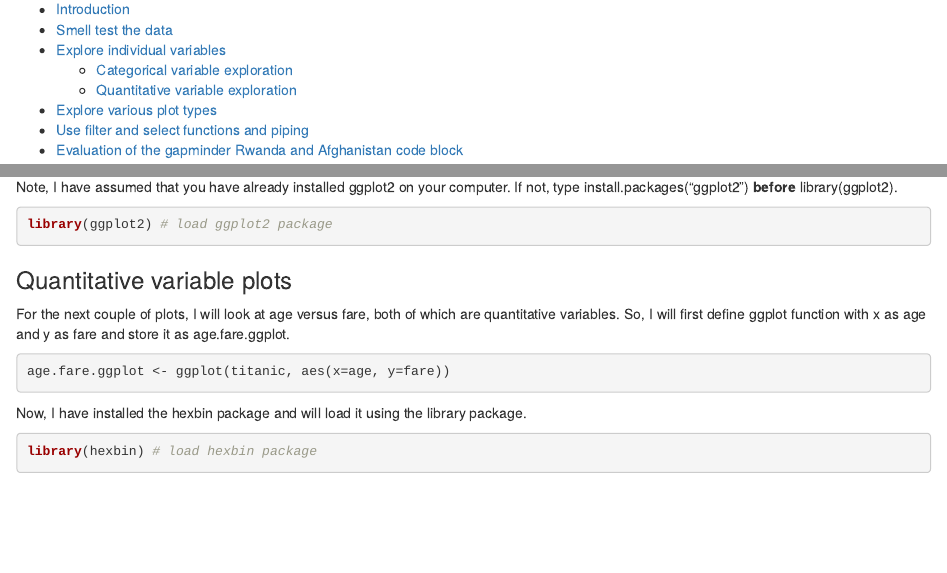
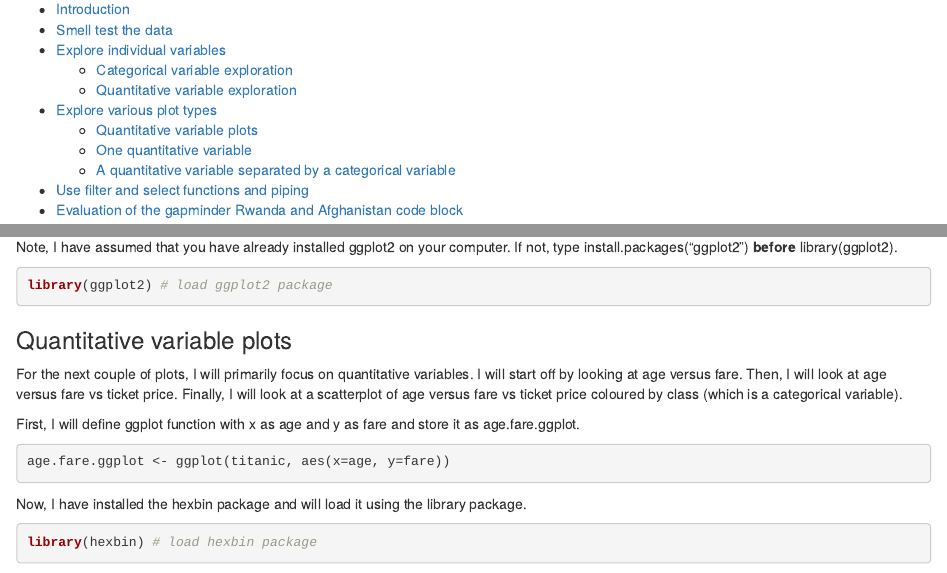
Before and after one commit to STAT545-UBC-students/hw02-rachlobay, an R Markdown document (titanic-exploration-html-md-Rmd-and-dataset/HW5-Titanic-exploration.Rmd): the page in a window 1100 px wide, from 180 px down, and a second part further down, joined at a grey line. The pictures show the output file titanic-exploration-html-md-Rmd-and-dataset/HW5-Titanic-exploration.html that the author committed with the source, opened offline.

Commit message:
Updated graphs, typos, and table of contents.

````diff
--- a/titanic-exploration-html-md-Rmd-and-dataset/HW5-Titanic-exploration.Rmd
+++ b/titanic-exploration-html-md-Rmd-and-dataset/HW5-Titanic-exploration.Rmd
@@ -15,10 +15,11 @@ output:
     + [Categorical variable exploration](#categorical-variable-exploration)
     + [Quantitative variable exploration](#quantitative-variable-exploration)
 - [Explore various plot types](#explore-various-plot-types)
+    + [Quantitative variable plots](#quantitative-variable-plots)
+    + [One quantitative variable](#one-quantitative-variable)
+    + [A quantitative variable separated by a categorical variable](#a-quantitative-variable-separated-by-a-categorical-variable)
 - [Use filter and select functions and piping](#use-filter-and-select-functions-and-piping)
 - [Evaluation of the gapminder Rwanda and Afghanistan code block](#evaluation-of-the-gapminder-rwanda-and-afghanistan-code-block)
-
-
 
 ## Introduction
 
@@ -307,7 +308,9 @@ library(ggplot2) # load ggplot2 package
 
 ### Quantitative variable plots
 
-For the next couple of plots, I will look at age versus fare, both of which are quantitative variables. So, I will first define ggplot function with x as age and y as fare and store it as age.fare.ggplot.
+For the next couple of plots, I will primarily focus on quantitative variables. I will start off by looking at age versus fare. Then, I will look at age versus fare vs ticket price. Finally, I will look at a scatterplot of age versus fare vs ticket price coloured by class (which is a categorical variable).
+
+First, I will define ggplot function with x as age and y as fare and store it as age.fare.ggplot.
 
 ```{r}
 age.fare.ggplot <- ggplot(titanic, aes(x=age, y=fare))
````
Also changed, not shown: titanic-exploration-html-md-Rmd-and-dataset/HW5-Titanic-exploration.html, titanic-exploration-html-md-Rmd-and-dataset/HW5-Titanic-exploration.md, titanic-exploration-html-md-Rmd-and-dataset/HW5-Titanic-exploration_files/figure-html/unnamed-chunk-41-1.png, titanic-exploration-html-md-Rmd-and-dataset/HW5-Titanic-exploration.Rmd (7 more changed lines).
